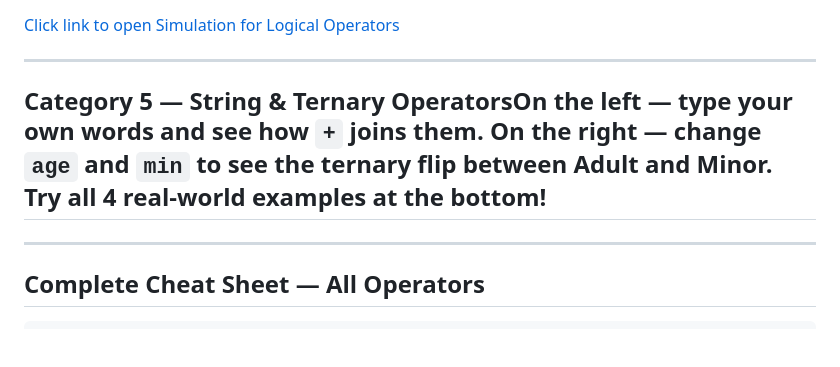
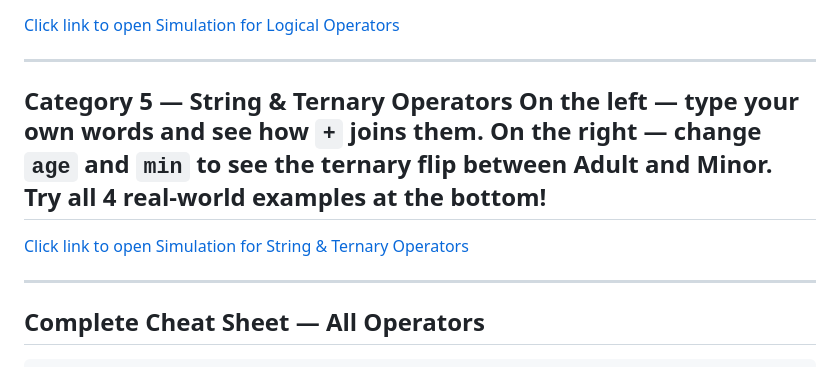
Before and after one commit to ak9347128658/MERN_Batch_April_2026, a Markdown page: documentation/day2.md, the part around the change. GitHub-like rendering; blank space fills up the shorter version.

```diff
--- a/documentation/day2.md
+++ b/documentation/day2.md
@@ -40,7 +40,10 @@ These combine **multiple conditions** together. Think of them as the words **"AN
 
 ---
 
-## Category 5 — String & Ternary OperatorsOn the left — type your own words and see how `+` joins them. On the right — change `age` and `min` to see the ternary flip between Adult and Minor. Try all 4 real-world examples at the bottom!
+## Category 5 — String & Ternary Operators On the left — type your own words and see how `+` joins them. On the right — change `age` and `min` to see the ternary flip between Adult and Minor. Try all 4 real-world examples at the bottom!
+
+[Click link to open Simulation for String & Ternary Operators](https://ak9347128658.github.io/MERN_Batch_April_2026/day2/string_ternary_operators.html)
+
 
 ---
 
```
